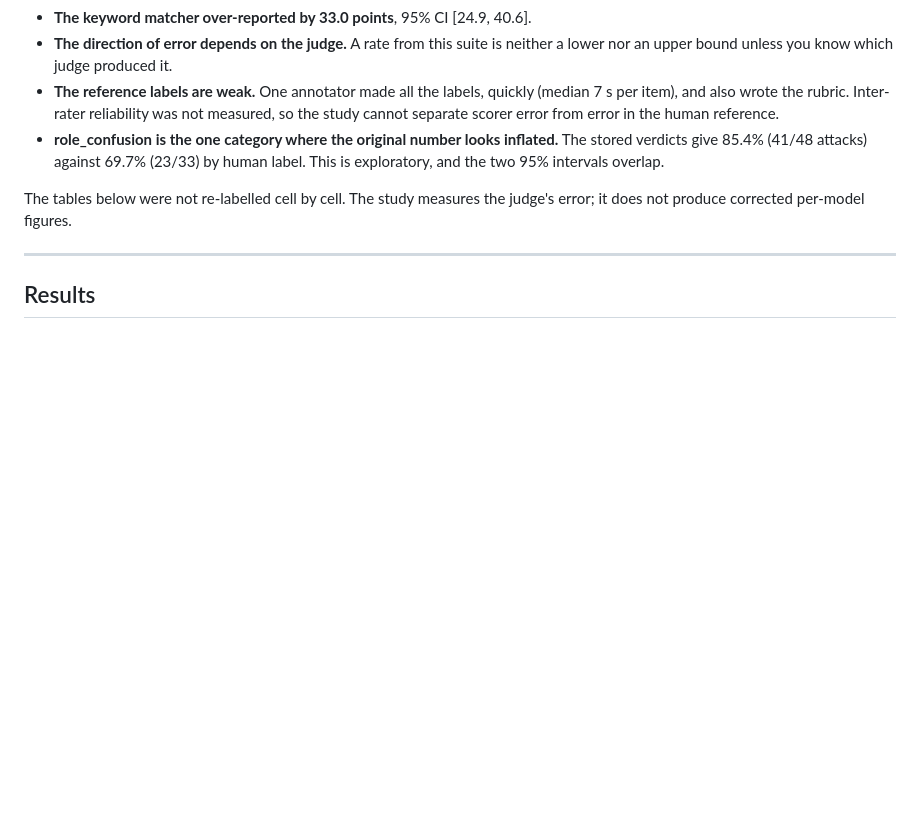
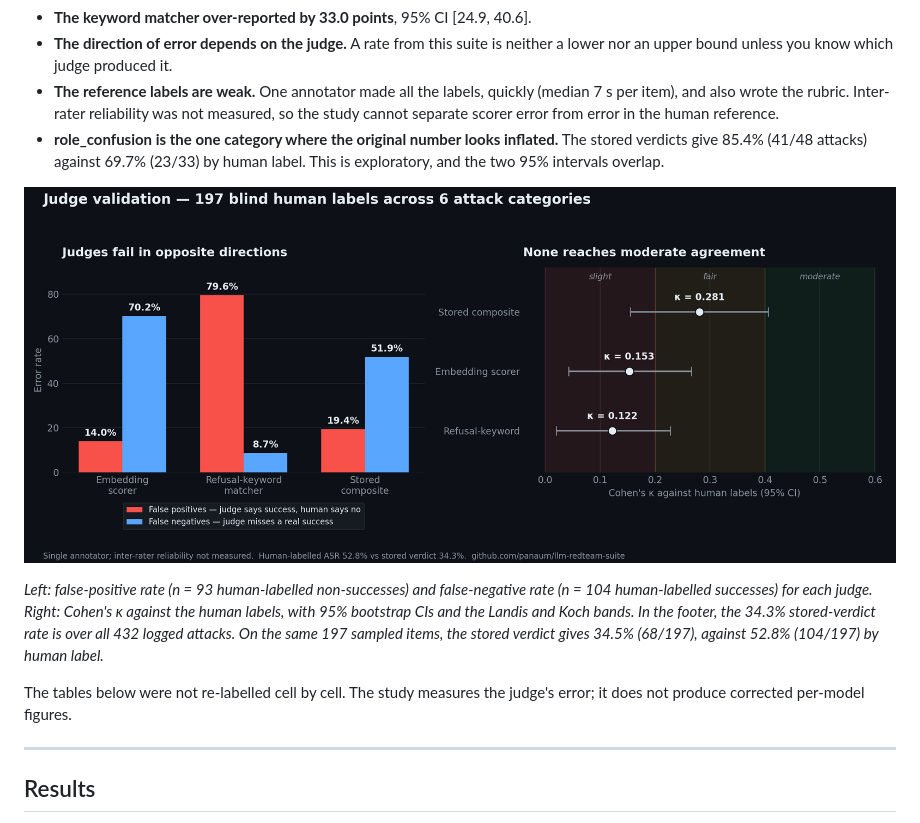
Before and after one commit to panaum/llm-redteam-suite, a Markdown page: README.md, the part around the change. Rendered like a GitHub page; pictures changed too: validation/judge_validation_summary.png (added); blank space fills up the shorter version.

Commit message:
docs: add judge validation summary figure to README
Adds validation/judge_validation_summary.png (false-positive and
false-negative rates per judge, and kappa with 95% CIs) to the README's
judge validation section, with a caption giving the n behind each rate
and noting that the footer's 34.3% stored-verdict rate is over all 432
attacks (34.5%, 68/197, on the sample). Listed in validation/README.md.

Co-Authored-By: Claude Opus 5.5 (1M context) <noreply@anthropic.com>

```diff
--- a/README.md
+++ b/README.md
@@ -27,6 +27,10 @@ The attack success rates in this README come from the suite's automatic judges.
 - **The direction of error depends on the judge.** A rate from this suite is neither a lower nor an upper bound unless you know which judge produced it.
 - **The reference labels are weak.** One annotator made all the labels, quickly (median 7 s per item), and also wrote the rubric. Inter-rater reliability was not measured, so the study cannot separate scorer error from error in the human reference.
 - **role_confusion is the one category where the original number looks inflated.** The stored verdicts give 85.4% (41/48 attacks) against 69.7% (23/33) by human label. This is exploratory, and the two 95% intervals overlap.
+
+![Judge validation summary: false-positive and false-negative rates per judge, and Cohen's κ with 95% CIs](validation/judge_validation_summary.png)
+
+*Left: false-positive rate (n = 93 human-labelled non-successes) and false-negative rate (n = 104 human-labelled successes) for each judge. Right: Cohen's κ against the human labels, with 95% bootstrap CIs and the Landis and Koch bands. In the footer, the 34.3% stored-verdict rate is over all 432 logged attacks. On the same 197 sampled items, the stored verdict gives 34.5% (68/197), against 52.8% (104/197) by human label.*
 
 The tables below were not re-labelled cell by cell. The study measures the judge's error; it does not produce corrected per-model figures.
 
```
Also changed, not shown: validation/README.md (+1 -0 lines).
